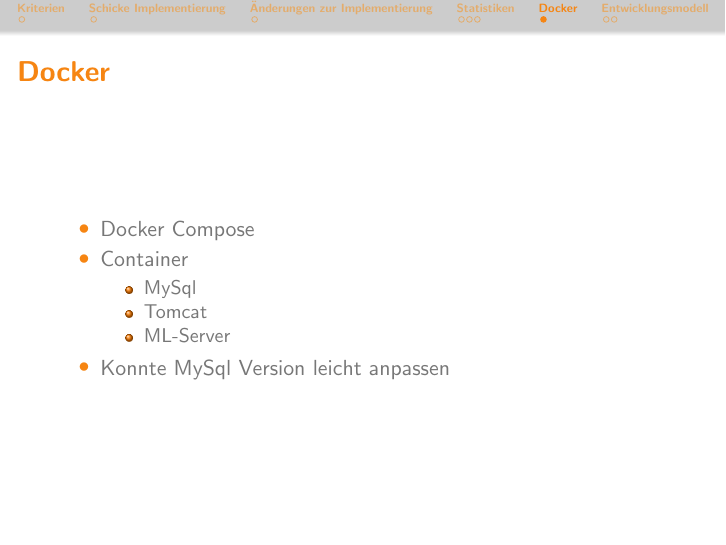
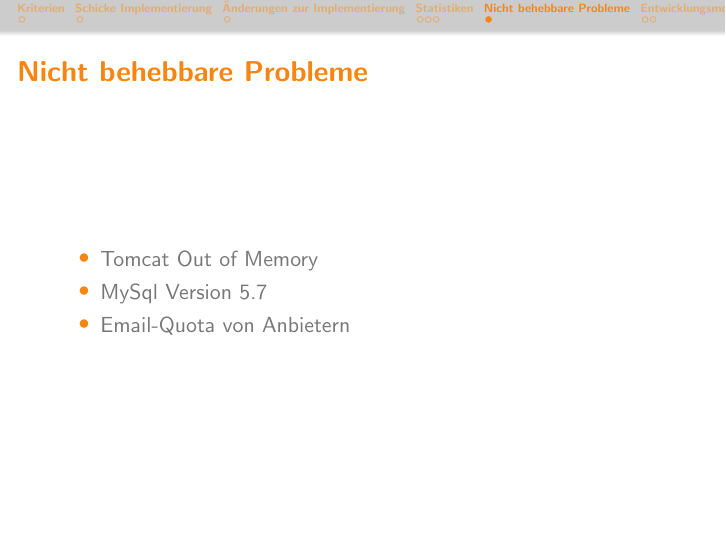
Before and after one commit to bendixsonnenberg/CS-Select-Allg, LaTeX slides (qualitaetssicherung/pres/pres_qs.tex): page 9 of 11. Compiled offline with pdfLaTeX.

Commit message:
add Nicht behebbare Probleme

```diff
--- a/qualitaetssicherung/pres/pres_qs.tex
+++ b/qualitaetssicherung/pres/pres_qs.tex
@@ -148,17 +148,12 @@
     \end{itemize}
 \end{frame}
 
-\section{Docker}
-\begin{frame}{Docker}
+\section{Nicht behebbare Probleme}
+\begin{frame}{Nicht behebbare Probleme}
 \begin{itemize}
-    \item Docker Compose
-    \item Container
-    \begin{itemize}
-        \item MySql
-        \item Tomcat
-        \item ML-Server
-    \end{itemize}
-    \item Konnte MySql Version leicht anpassen
+    \item Tomcat Out of Memory
+    \item MySql Version 5.7
+    \item Email-Quota von Anbietern
 \end{itemize}
 \end{frame}
 
```
